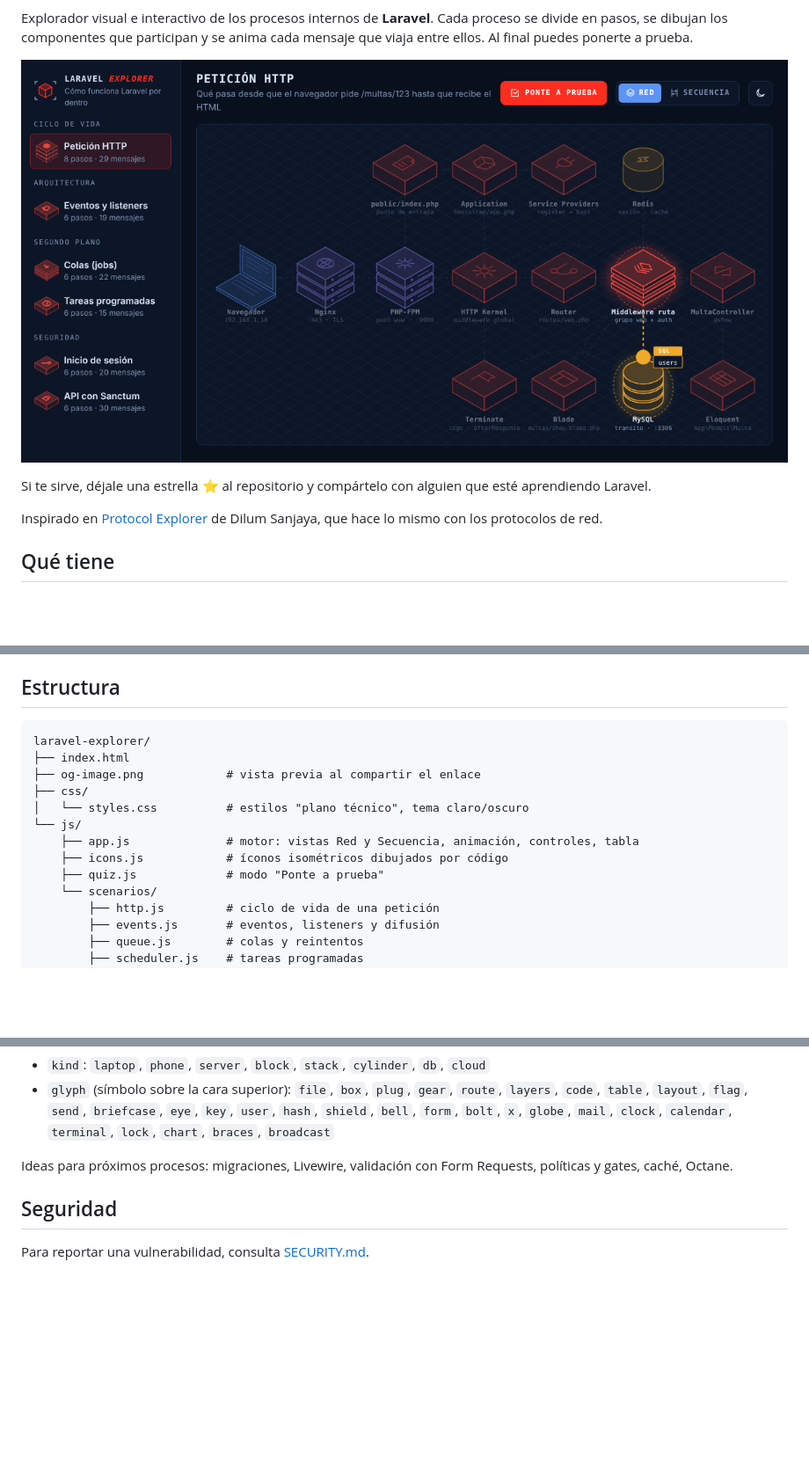
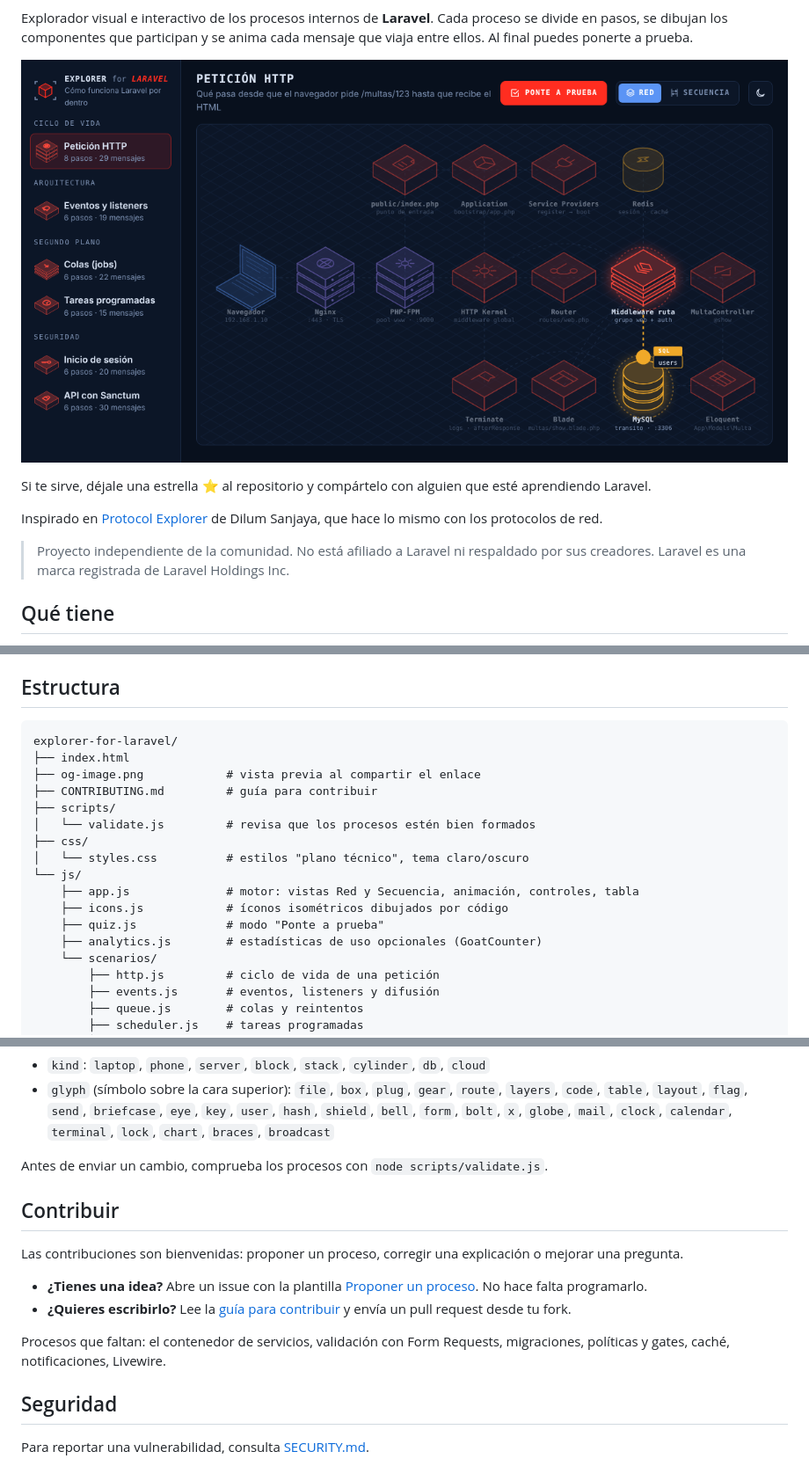
Before and after one commit to LuizJack/explorer-for-laravel, a Markdown page: README.md, 3 parts joined by grey strips. Shown at 88% size. GitHub-like rendering; pictures changed too: og-image.png; blank space fills up the shorter version.

````diff
--- a/README.md
+++ b/README.md
@@ -9,6 +9,8 @@ Explorador visual e interactivo de los procesos internos de **Laravel**. Cada pr
 Si te sirve, déjale una estrella ⭐ al repositorio y compártelo con alguien que esté aprendiendo Laravel.
 
 Inspirado en [Protocol Explorer](https://protocol-explorer-alpha.vercel.app/) de Dilum Sanjaya, que hace lo mismo con los protocolos de red.
+
+> Proyecto independiente de la comunidad. No está afiliado a Laravel ni respaldado por sus creadores. Laravel es una marca registrada de Laravel Holdings Inc.
 
 ## Qué tiene
 
@@ -57,15 +59,19 @@ No tiene dependencias ni proceso de build. Cualquiera de estas opciones sirve:
 ## Estructura
 
 ```
-laravel-explorer/
+explorer-for-laravel/
 ├── index.html
 ├── og-image.png            # vista previa al compartir el enlace
+├── CONTRIBUTING.md         # guía para contribuir
+├── scripts/
+│   └── validate.js         # revisa que los procesos estén bien formados
 ├── css/
 │   └── styles.css          # estilos "plano técnico", tema claro/oscuro
 └── js/
     ├── app.js              # motor: vistas Red y Secuencia, animación, controles, tabla
     ├── icons.js            # íconos isométricos dibujados por código
     ├── quiz.js             # modo "Ponte a prueba"
+    ├── analytics.js        # estadísticas de uso opcionales (GoatCounter)
     └── scenarios/
         ├── http.js         # ciclo de vida de una petición
         ├── events.js       # eventos, listeners y difusión
@@ -137,7 +143,16 @@ Las aristas del diagrama se crean solas a partir de los mensajes, y si una líne
 - `kind`: `laptop`, `phone`, `server`, `block`, `stack`, `cylinder`, `db`, `cloud`
 - `glyph` (símbolo sobre la cara superior): `file`, `box`, `plug`, `gear`, `route`, `layers`, `code`, `table`, `layout`, `flag`, `send`, `briefcase`, `eye`, `key`, `user`, `hash`, `shield`, `bell`, `form`, `bolt`, `x`, `globe`, `mail`, `clock`, `calendar`, `terminal`, `lock`, `chart`, `braces`, `broadcast`
 
-Ideas para próximos procesos: migraciones, Livewire, validación con Form Requests, políticas y gates, caché, Octane.
+Antes de enviar un cambio, comprueba los procesos con `node scripts/validate.js`.
+
+## Contribuir
+
+Las contribuciones son bienvenidas: proponer un proceso, corregir una explicación o mejorar una pregunta.
+
+- **¿Tienes una idea?** Abre un issue con la plantilla [Proponer un proceso](https://github.com/LuizJack/explorer-for-laravel/issues/new/choose). No hace falta programarlo.
+- **¿Quieres escribirlo?** Lee la [guía para contribuir](CONTRIBUTING.md) y envía un pull request desde tu fork.
+
+Procesos que faltan: el contenedor de servicios, validación con Form Requests, migraciones, políticas y gates, caché, notificaciones, Livewire.
 
 ## Seguridad
 
````
Also changed, not shown: other parts of README.md (+3 -3 lines), CONTRIBUTING.md (added, +71 -0 lines), SECURITY.md (+1 -1 lines), 1 other file.
